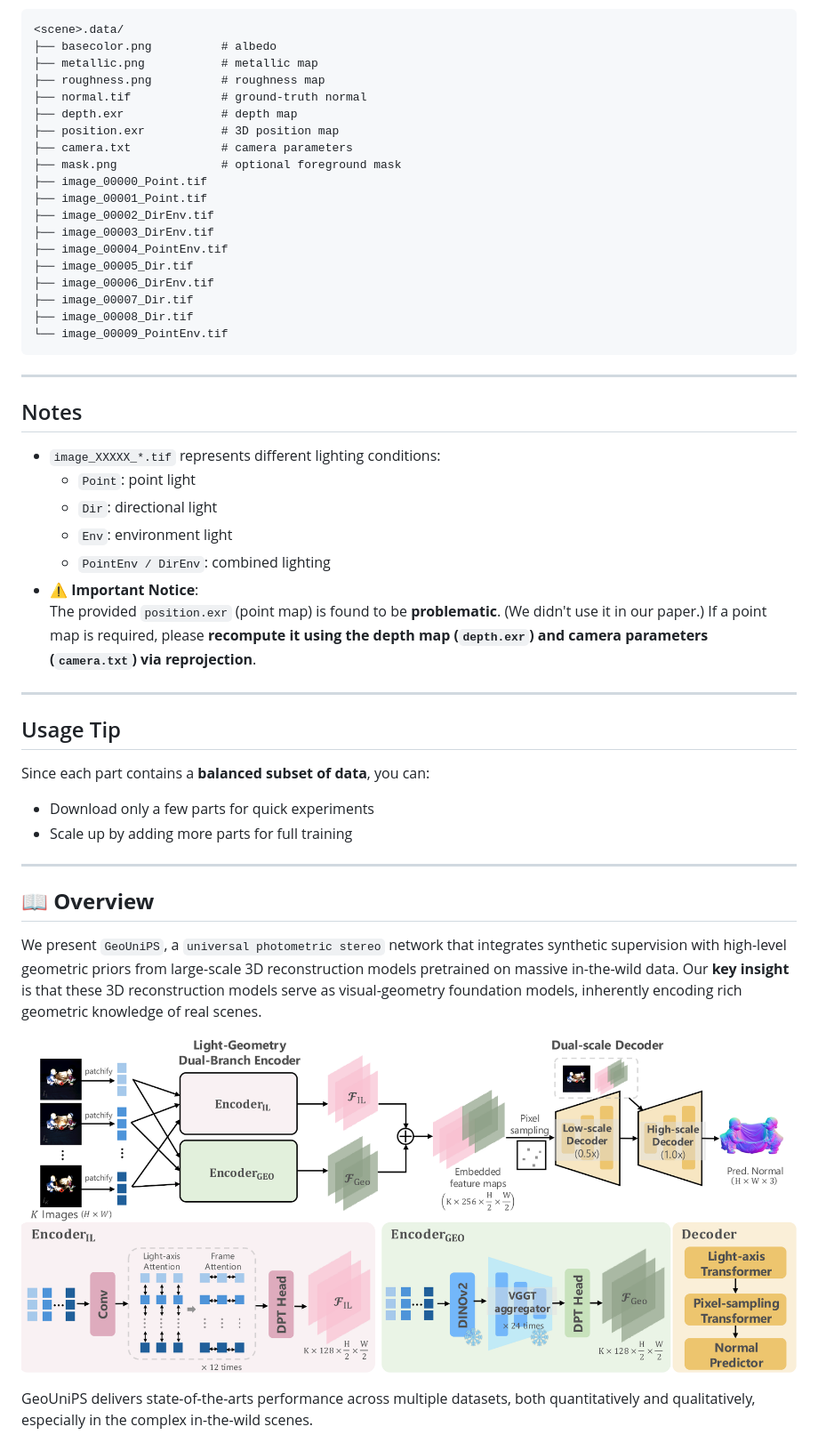
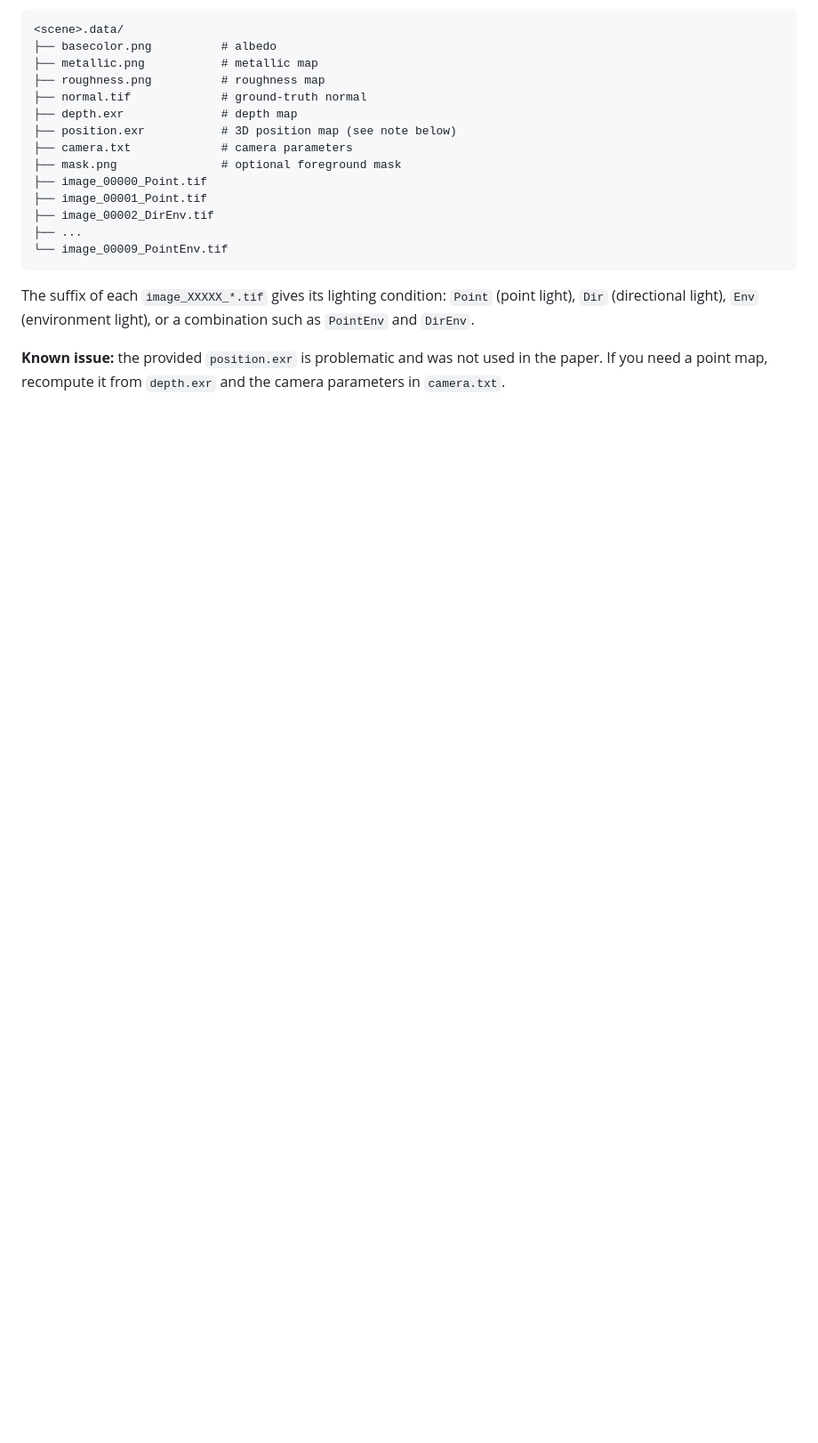
Before and after one commit to marcotam2002/geounips, a Markdown page: README.md, the part around one of its changes. Shown at 89% size. GitHub-like rendering; blank space fills up the shorter version.

````diff
--- a/README.md
+++ b/README.md
@@ -113,50 +92,17 @@ Each `.data` folder corresponds to **one scene**, and all `.data` folders share
 ├── roughness.png          # roughness map
 ├── normal.tif             # ground-truth normal
 ├── depth.exr              # depth map
-├── position.exr           # 3D position map
+├── position.exr           # 3D position map (see note below)
 ├── camera.txt             # camera parameters
 ├── mask.png               # optional foreground mask
 ├── image_00000_Point.tif
 ├── image_00001_Point.tif
 ├── image_00002_DirEnv.tif
-├── image_00003_DirEnv.tif
-├── image_00004_PointEnv.tif
-├── image_00005_Dir.tif
-├── image_00006_DirEnv.tif
-├── image_00007_Dir.tif
-├── image_00008_Dir.tif
+├── ...
 └── image_00009_PointEnv.tif
 ```
 
----
+The suffix of each `image_XXXXX_*.tif` gives its lighting condition: `Point` (point light), `Dir` (directional light), `Env` (environment light), or a combination such as `PointEnv` and `DirEnv`.
 
-## Notes
+**Known issue:** the provided `position.exr` is problematic and was not used in the paper. If you need a point map, recompute it from `depth.exr` and the camera parameters in `camera.txt`.
 
-- `image_XXXXX_*.tif` represents different lighting conditions:
-  - `Point`: point light
-  - `Dir`: directional light
-  - `Env`: environment light
-  - `PointEnv / DirEnv`: combined lighting
-- ⚠️ **Important Notice**:
-  The provided `position.exr` (point map) is found to be **problematic**. (We didn't use it in our paper.)
-  If a point map is required, please **recompute it using the depth map (`depth.exr`) and camera parameters (`camera.txt`) via reprojection**.
-
-
----
-
-## Usage Tip
-
-Since each part contains a **balanced subset of data**, you can:
-- Download only a few parts for quick experiments
-- Scale up by adding more parts for full training
-
----
-
-## 📖 **Overview**
-
-We present `GeoUniPS`, a `universal photometric stereo` network that integrates synthetic supervision with high-level geometric priors from large-scale 3D reconstruction models pretrained on massive in-the-wild data. Our **key insight** is that these 3D reconstruction models serve as visual-geometry foundation models, inherently encoding rich geometric knowledge of real scenes.
-
-![Pipeline](/figures/pipeline.png)
-
-GeoUniPS delivers state-of-the-arts performance across multiple datasets, both quantitatively and qualitatively, especially in the complex in-the-wild scenes.
-
````
Also changed, not shown: other parts of README.md (+30 -71 lines).
